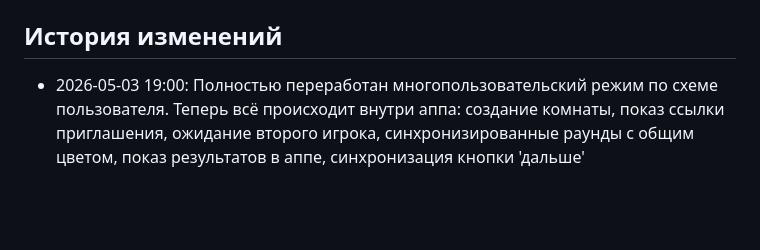
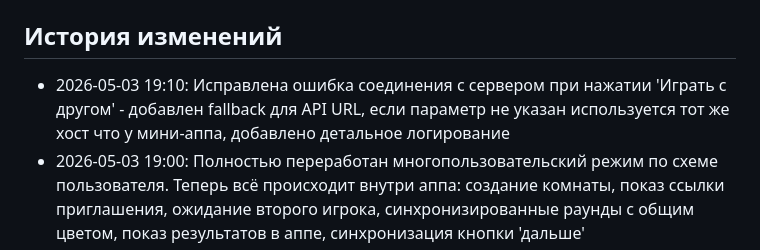
Before and after one commit to Tim230613/colors, a Markdown page: AGENTS.md, the part around the change. Drawn GitHub-style; blank space fills up the shorter version.

Commit message:
Обновлена история изменений в AGENTS.md
Generated with [Devin](https://cli.devin.ai/docs)

Co-Authored-By: Devin <158243242+devin-ai-integration[bot]@users.noreply.github.com>

```diff
--- a/AGENTS.md
+++ b/AGENTS.md
@@ -32,6 +32,7 @@ python -m http.server 8000 --bind 127.0.0.1
 4. Запустить: `python bot.py`
 
 ## История изменений
+- 2026-05-03 19:10: Исправлена ошибка соединения с сервером при нажатии 'Играть с другом' - добавлен fallback для API URL, если параметр не указан используется тот же хост что у мини-аппа, добавлено детальное логирование
 - 2026-05-03 19:00: Полностью переработан многопользовательский режим по схеме пользователя. Теперь всё происходит внутри аппа: создание комнаты, показ ссылки приглашения, ожидание второго игрока, синхронизированные раунды с общим цветом, показ результатов в аппе, синхронизация кнопки 'дальше'
 - 2026-05-03 18:40: Исправлена ошибка JSON при нажатии 'Играть с другом' - теперь отправляется корректный JSON объект вместо строки
 - 2026-05-03 18:35: Исправлен баг с темным экраном при запуске (добавлен fallback в app.js), изменена кнопка в боте с "Играть одной" на "Играть", обновлен текст кнопки в мини-аппе
```
